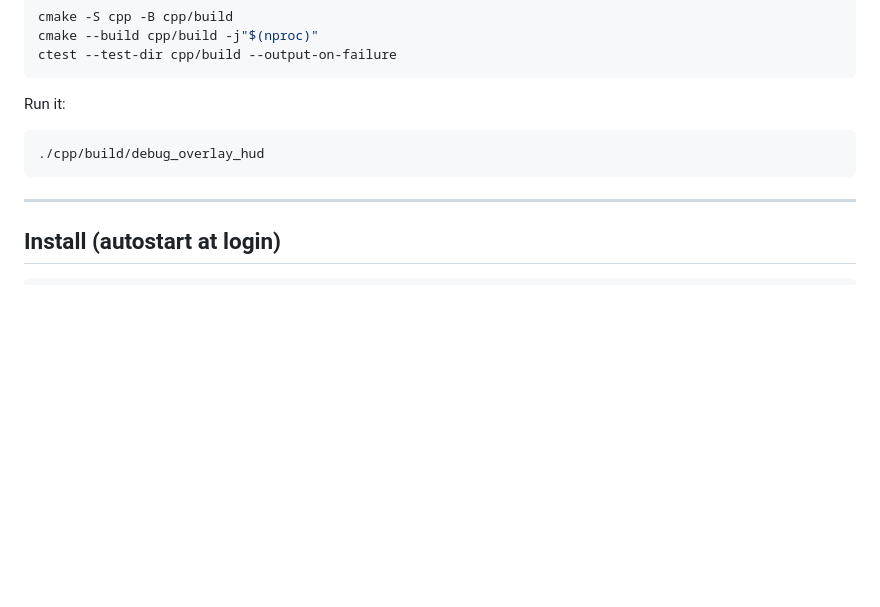
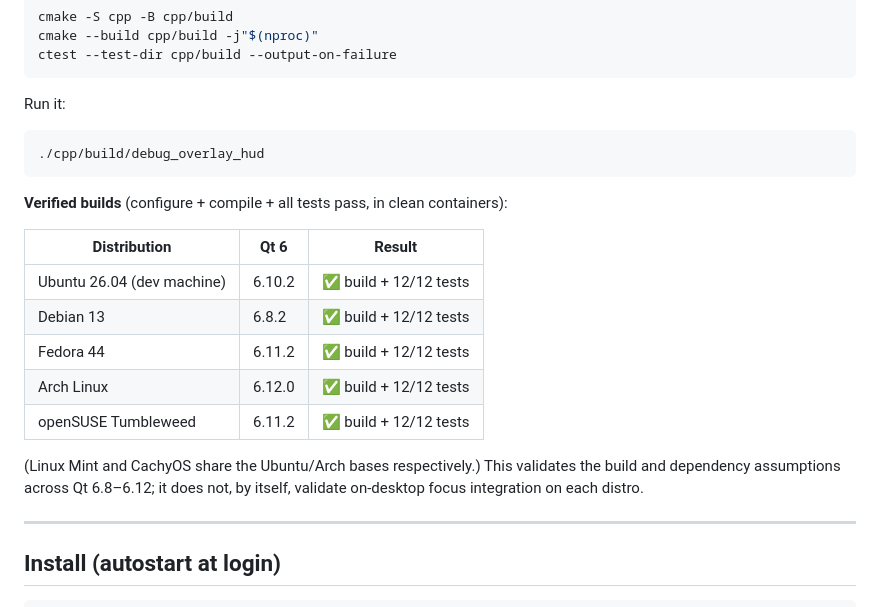
Before and after one commit to codeafridi/Debug-Overlay-App, a Markdown page: README.md, the part around the change. Drawn GitHub-style; blank space fills up the shorter version.

Commit message:
Documented verified cross-distro builds (Ubuntu, Debian, Fedora, Arch, openSUSE) in README

````diff
--- a/README.md
+++ b/README.md
@@ -140,6 +140,20 @@ Run it:
 ./cpp/build/debug_overlay_hud
 ```
 
+**Verified builds** (configure + compile + all tests pass, in clean containers):
+
+| Distribution | Qt 6 | Result |
+| --- | --- | --- |
+| Ubuntu 26.04 (dev machine) | 6.10.2 | ✅ build + 12/12 tests |
+| Debian 13 | 6.8.2 | ✅ build + 12/12 tests |
+| Fedora 44 | 6.11.2 | ✅ build + 12/12 tests |
+| Arch Linux | 6.12.0 | ✅ build + 12/12 tests |
+| openSUSE Tumbleweed | 6.11.2 | ✅ build + 12/12 tests |
+
+(Linux Mint and CachyOS share the Ubuntu/Arch bases respectively.) This validates
+the build and dependency assumptions across Qt 6.8–6.12; it does not, by itself,
+validate on-desktop focus integration on each distro.
+
 ---
 
 ## Install (autostart at login)
````
